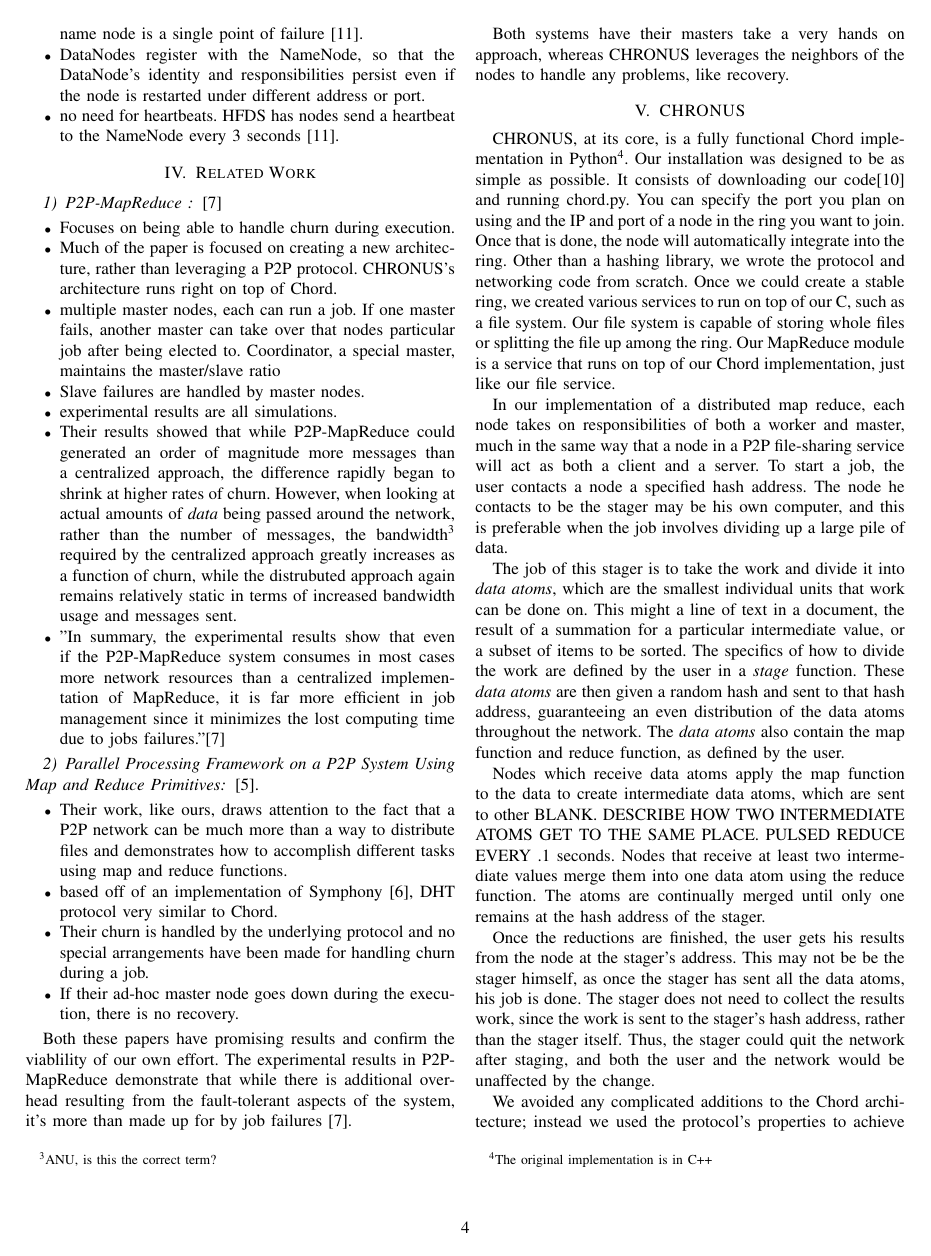
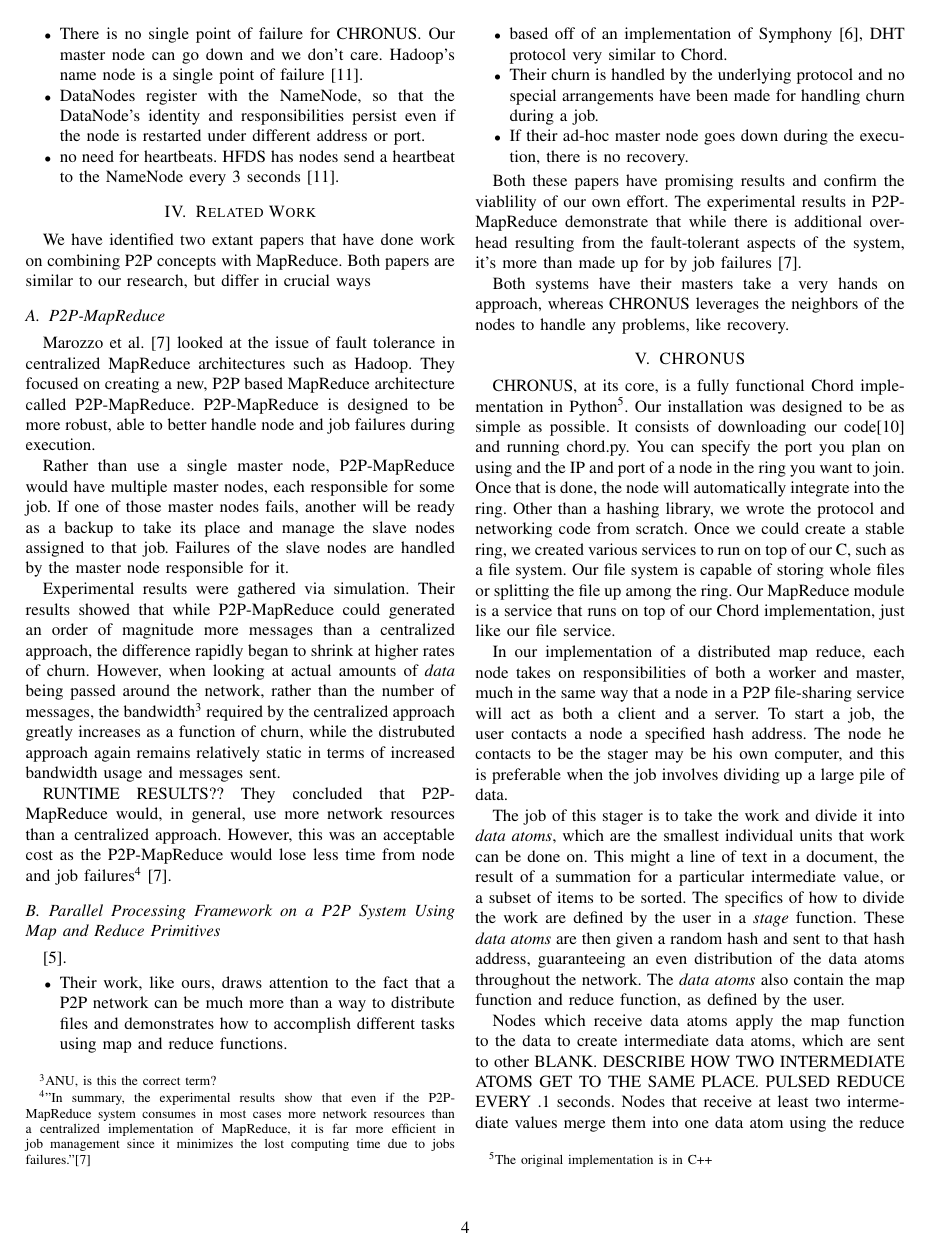
Before and after one commit to BrendanBenshoof/CHRONUS, a LaTeX paper (CHRONUS/WHITEPAPER/CHRONUS.tex): page 4 of 6. Compiled offline with pdfLaTeX.

Commit message:
Part of related work done

```diff
--- a/CHRONUS/WHITEPAPER/CHRONUS.tex
+++ b/CHRONUS/WHITEPAPER/CHRONUS.tex
@@ -211,32 +211,18 @@ Here is a list.
 
 \section{Related Work}
 
+We have identified two extant papers that have done work on combining P2P concepts with MapReduce.  Both papers are similar to our research, but differ in crucial ways
 
-%\subsection{Volunteer Computing}
-%In recent years, there has been a trend of crowd-sourcing large and complicated tasks among willing participants.  Folding@home is a distributed program for simulating the way proteins put themselves together, a process called folding \cite{folding}.  \cite{folding}.  The program has been a huge boon to the research of various diseases, such as Alzheimer's Disease, cystic fibrosis, and Huntington's Disease.  These diseases and others are believed to be tied to proteins misfolding, or failing to assemble properly.  Folding@home simulates the molecular dynamics of proteins during the folding process, with the aim to understand  how misfolds occur\footnote{Get this entire paragraph reviewed by a bio guy}.  A fast processor can simulate about 20 nanoseconds of behavior a day, but protein interactions occur at the millisecond and second scale, which necessitated a distributed approach.
+\subsection{P2P-MapReduce}
+Marozzo et al. \cite{marozzo2012p2p} looked at the issue of fault tolerance in centralized MapReduce architectures such as Hadoop.  They focused on creating a new, P2P based MapReduce architecture called P2P-MapReduce.  P2P-MapReduce is designed to be more robust, able to better handle node and job failures during execution.
 
-%This concerted effort has been immensely successful, providing data for 109 peer-reviewed publications as of August 2013 \cite{foldingPapers}\footnote{Check the format of this citation}.
+Rather than use a single master node, P2P-MapReduce would have multiple master nodes, each responsible for some job.  If one of those master nodes fails, another will be ready as a backup to take its place and manage the slave nodes assigned to that job.  Failures of the slave nodes are handled by the master node responsible for it.
 
-%In a similar vein, SETI@home is a concerted effort by millions of users to analyze collected radio signals for signs of intelligent life \cite{anderson2002seti}\footnote{Check the sizes, I think seti is bigger}.
+Experimental results were gathered via simulation. Their results showed that while P2P-MapReduce could generated an order of magnitude more messages than a centralized approach, the difference rapidly began to shrink at higher rates of churn.  However, when looking at actual amounts of \emph{data} being passed around the network, rather than the number of messages, the bandwidth\footnote{ANU, is this the correct term?} required by the centralized approach greatly increases as a function of churn, while the distrubuted approach again remains relatively static in terms of increased bandwidth usage and messages sent.
 
-%Great Internet Mersenne Prime Search, or GIMPS, is a large scale distributed computing software to find Mersenne Primes.  Mersenne primes are prime numbers of format $M_{p} = 2^{p} - 1$, where $p$ is a prime number. The largest known prime number is a Mersenne Prime found using GIMPS.
+RUNTIME RESULTS?? They concluded that P2P-MapReduce would, in general, use more network resources than a centralized approach. However, this was an acceptable cost as the P2P-MapReduce would lose less time from node and job failures\footnote{"In summary, the experimental results show that even if the P2P-MapReduce system consumes in most cases more network resources than a centralized implementation of MapReduce, it is far more efficient in job management since it minimizes the lost computing time due to jobs failures."\cite{marozzo2012p2p}} \cite{marozzo2012p2p}.
 
-
-%Our program would provide an excellent platform for users to write their own program for volunteer work.
-%\subsection{P2P-MapReduce Systems}
-\subsubsection{P2P-MapReduce }\cite{marozzo2012p2p}
-\begin{itemize}
-    \item Focuses on being able to handle churn during execution.
-    \item Much of the paper is focused on creating a new architecture, rather than leveraging a P2P protocol.  CHRONUS's architecture runs right on top of Chord.
-    \item multiple master nodes, each can run a job.  If one master fails, another master can take over that nodes particular job after being elected to. Coordinator, a special master, maintains the master/slave ratio
-    \item Slave failures are handled by master nodes.
-    \item experimental results are all simulations.
-    \item Their results showed that while P2P-MapReduce could generated an order of magnitude more messages than a centralized approach, the difference rapidly began to shrink at higher rates of churn.
-    However,  when looking at actual amounts of \emph{data} being passed around the network, rather than the number of messages, the bandwidth\footnote{ANU, is this the correct term?} required by the centralized approach greatly increases as a function of churn, while the distrubuted approach again remains relatively static in terms of increased bandwidth usage and messages sent.
-    \item "In summary, the experimental results show that even if the P2P-MapReduce system consumes in most cases more network resources than a centralized implementation of MapReduce, it is far more efficient in job management since it minimizes the lost computing time due to jobs failures."\cite{marozzo2012p2p}
-\end{itemize}
-
-\subsubsection{Parallel Processing Framework on a P2P System Using Map and Reduce Primitives} \cite{leemap}.
+\subsection{Parallel Processing Framework on a P2P System Using Map and Reduce Primitives} \cite{leemap}.
 \begin{itemize}
     \item Their work, like ours, draws attention to the fact that a P2P network can be much more than a way to distribute files and demonstrates how to accomplish different tasks using map and reduce functions.
     \item based off of an implementation of Symphony \cite{symphony}, DHT protocol very similar to Chord.
```
Also changed, not shown: CHRONUS/WHITEPAPER/CHRONUS.pdf, CHRONUS/WHITEPAPER/CHRONUS.tex (11 more changed lines).
